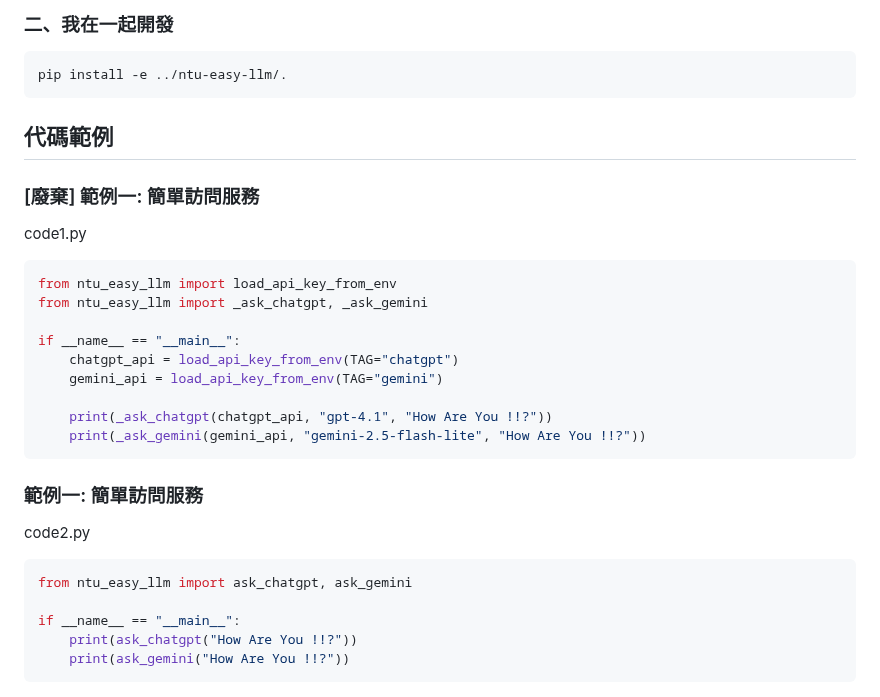
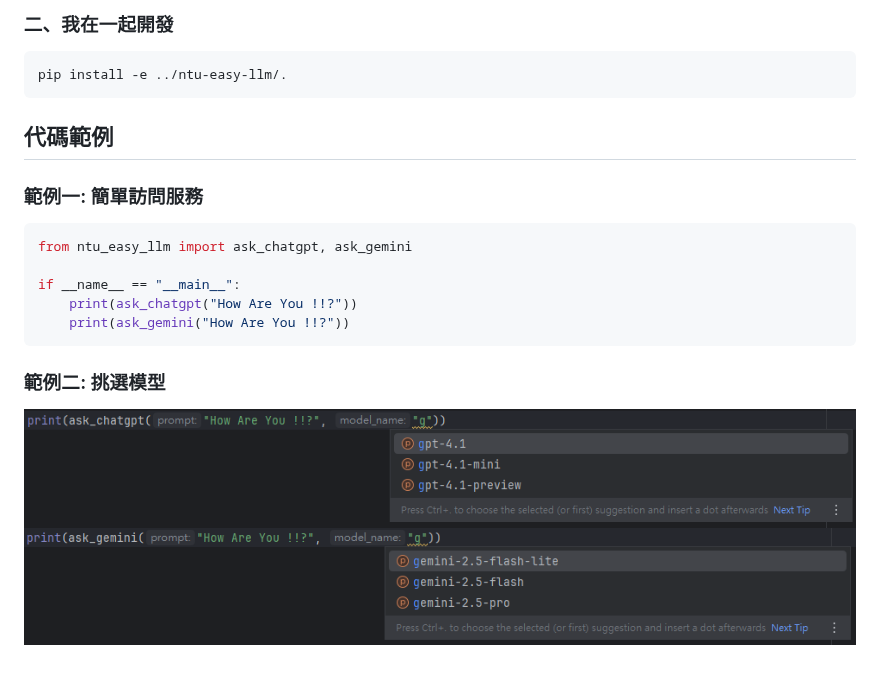
Before and after one commit to ChouYangEn0401/ntu_easy_llm, a Markdown page: README.md, the part around the change. Rendered like a GitHub page; pictures changed too: docs/chatgpt_models.png (added), docs/gemini_models.png (added).

````diff
--- a/README.md
+++ b/README.md
@@ -13,24 +13,7 @@ pip install -e ../ntu-easy-llm/.
 ```
 
 ## 代碼範例
-### \[廢棄] 範例一: 簡單訪問服務
-code1.py
-
-```python
-from ntu_easy_llm import load_api_key_from_env
-from ntu_easy_llm import _ask_chatgpt, _ask_gemini
-
-if __name__ == "__main__":
-    chatgpt_api = load_api_key_from_env(TAG="chatgpt")
-    gemini_api = load_api_key_from_env(TAG="gemini")
-
-    print(_ask_chatgpt(chatgpt_api, "gpt-4.1", "How Are You !!?"))
-    print(_ask_gemini(gemini_api, "gemini-2.5-flash-lite", "How Are You !!?"))
-```
-
 ### 範例一: 簡單訪問服務
-code2.py
-
 ```python
 from ntu_easy_llm import ask_chatgpt, ask_gemini
 
@@ -38,3 +21,7 @@ if __name__ == "__main__":
     print(ask_chatgpt("How Are You !!?"))
     print(ask_gemini("How Are You !!?"))
 ```
+
+### 範例二: 挑選模型
+![chatgpt_models.png](docs/chatgpt_models.png)
+![gemini_models.png](docs/gemini_models.png)
````
Also changed, not shown: 4 other files.
